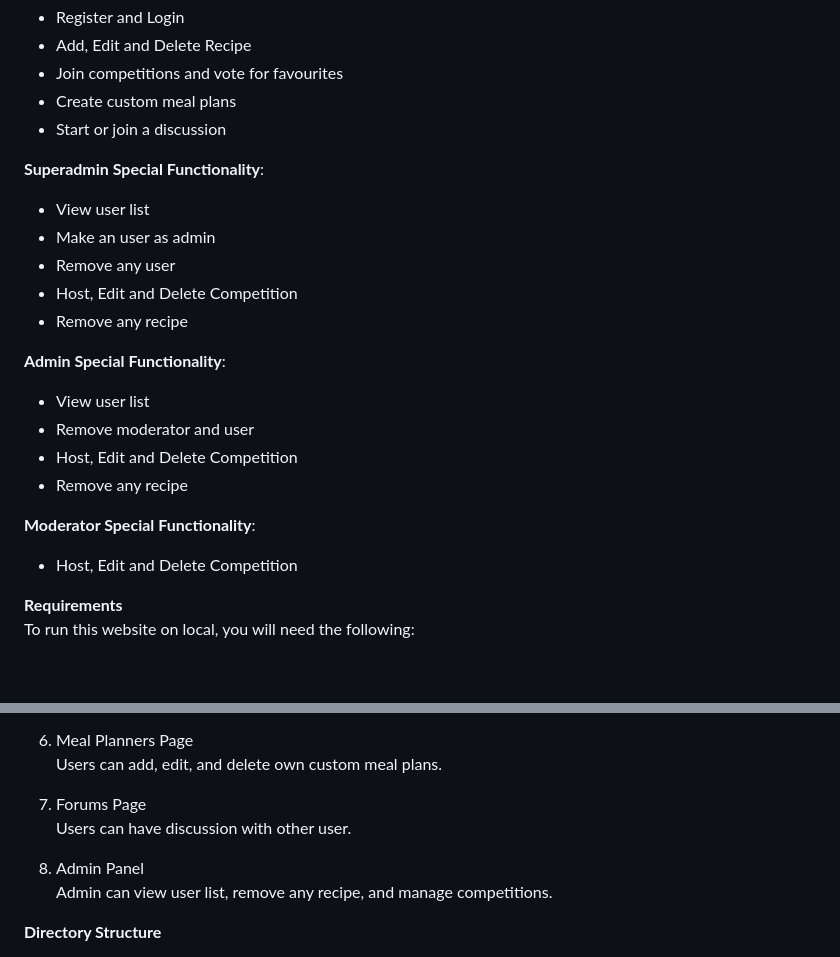
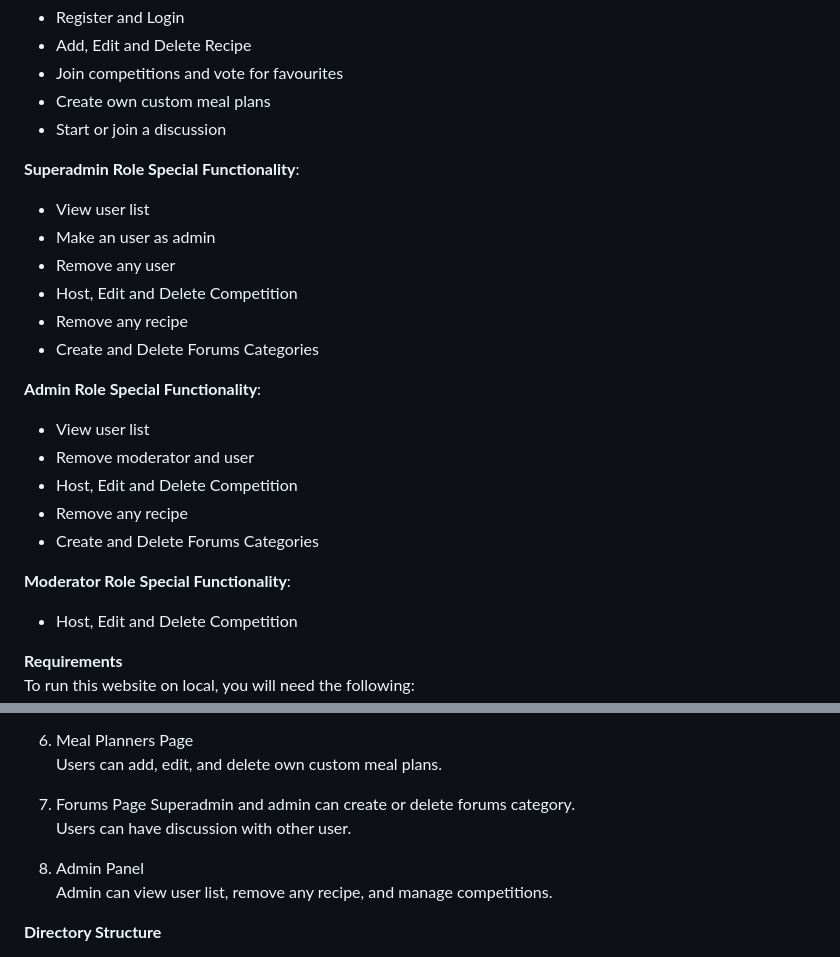
Before and after one commit to okkkkfineee/serverside_asg, a Markdown page: README.md, 2 parts joined by grey strips. Rendered like a GitHub page; blank space fills up the shorter version.

```diff
--- a/README.md
+++ b/README.md
@@ -6,23 +6,25 @@ This Recipe Website provide a platform for user to explore and share different r
 - Register and Login
 - Add, Edit and Delete Recipe
 - Join competitions and vote for favourites
-- Create custom meal plans
+- Create own custom meal plans
 - Start or join a discussion
 
-**Superadmin Special Functionality**:
+**Superadmin Role Special Functionality**:
 - View user list
 - Make an user as admin
 - Remove any user
 - Host, Edit and Delete Competition
 - Remove any recipe
+- Create and Delete Forums Categories
 
-**Admin Special Functionality**:
+**Admin Role Special Functionality**:
 - View user list
 - Remove moderator and user
 - Host, Edit and Delete Competition
 - Remove any recipe
+- Create and Delete Forums Categories
 
-**Moderator Special Functionality**:
+**Moderator Role Special Functionality**:
 - Host, Edit and Delete Competition
 
 **Requirements**
@@ -65,9 +67,10 @@ Users can explore competition hosted, view and join competitions as well as vote
 Users can add, edit, and delete own custom meal plans.
 
 7. Forums Page
+Superadmin and admin can create or delete forums category.
 Users can have discussion with other user.
 
-8. Admin Panel
+9. Admin Panel
 Admin can view user list, remove any recipe, and manage competitions.
 
 **Directory Structure**
```
